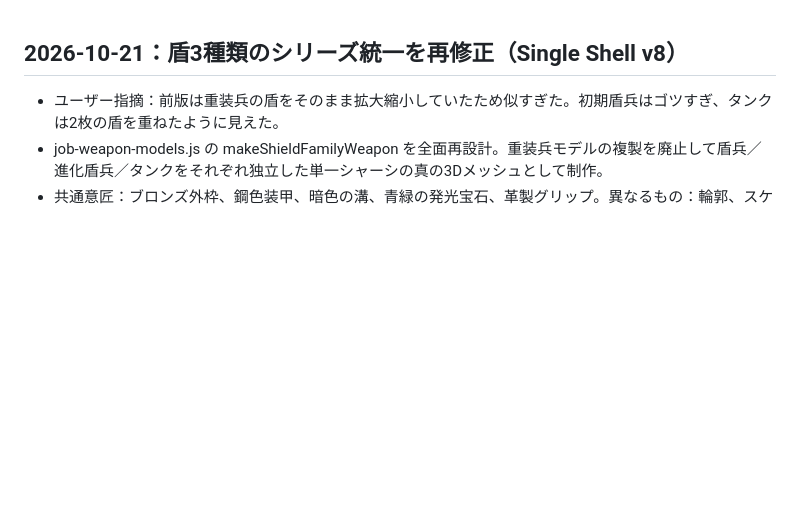
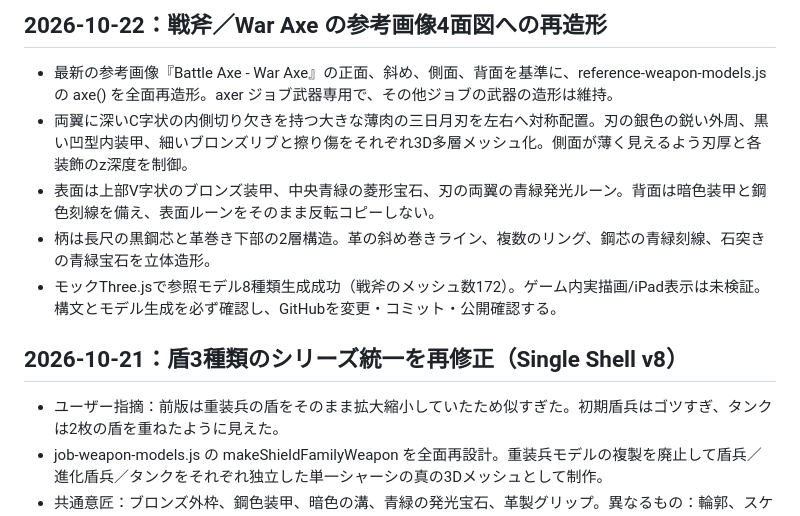
Before and after one commit to ninjinboys/-blockworld, a Markdown page: PROJECT_HANDOFF.md, the part around the change. GitHub-like rendering; blank space fills up the shorter version.

Commit message:
Document 2026-10-22 war axe four-view 3D geometry overhaul

```diff
--- a/PROJECT_HANDOFF.md
+++ b/PROJECT_HANDOFF.md
@@ -1,3 +1,10 @@
+## 2026-10-22：戦斧／War Axe の参考画像4面図への再造形
+- 最新の参考画像『Battle Axe - War Axe』の正面、斜め、側面、背面を基準に、reference-weapon-models.js の axe() を全面再造形。axer ジョブ武器専用で、その他ジョブの武器の造形は維持。
+- 両翼に深いC字状の内側切り欠きを持つ大きな薄肉の三日月刃を左右へ対称配置。刃の銀色の鋭い外周、黒い凹型内装甲、細いブロンズリブと擦り傷をそれぞれ3D多層メッシュ化。側面が薄く見えるよう刃厚と各装飾のz深度を制御。
+- 表面は上部V字状のブロンズ装甲、中央青緑の菱形宝石、刃の両翼の青緑発光ルーン。背面は暗色装甲と鋼色刻線を備え、表面ルーンをそのまま反転コピーしない。
+- 柄は長尺の黒鋼芯と革巻き下部の2層構造。革の斜め巻きライン、複数のリング、鋼芯の青緑刻線、石突きの青緑宝石を立体造形。
+- モックThree.jsで参照モデル8種類生成成功（戦斧のメッシュ数172）。ゲーム内実描画/iPad表示は未検証。構文とモデル生成を必ず確認し、GitHubを変更・コミット・公開確認する。
+
 ## 2026-10-21：盾3種類のシリーズ統一を再修正（Single Shell v8）
 - ユーザー指摘：前版は重装兵の盾をそのまま拡大縮小していたため似すぎた。初期盾兵はゴツすぎ、タンクは2枚の盾を重ねたように見えた。
 - job-weapon-models.js の makeShieldFamilyWeapon を全面再設計。重装兵モデルの複製を廃止して盾兵／進化盾兵／タンクをそれぞれ独立した単一シャーシの真の3Dメッシュとして制作。
```
